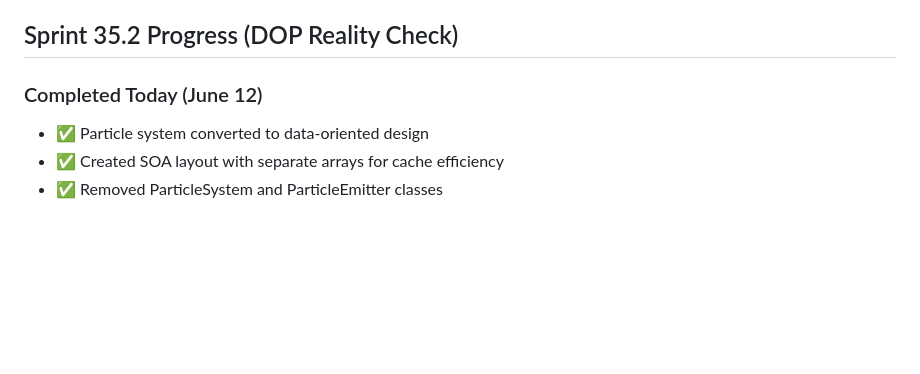
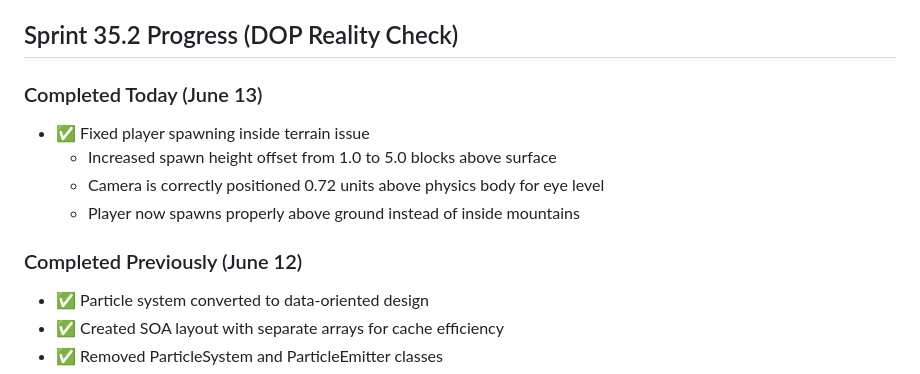
Before and after one commit to noahsabaj/earth-engine, a Markdown page: docs/status/CURRENT.md, the part around one of its changes. Drawn GitHub-style; blank space fills up the shorter version.

Commit message:
docs(sprint-35): Update CURRENT.md with spawn position fix
- Added spawn position fix to Sprint 35.2 completed items
- Updated last modified date to June 13
- Reorganized completed items by date

🤖 Generated with [Claude Code](https://claude.ai/code)

Co-Authored-By: Claude <noreply@anthropic.com>

```diff
--- a/docs/status/CURRENT.md
+++ b/docs/status/CURRENT.md
@@ -79,7 +79,13 @@ After false claims, a full verification was performed:
 
 ## Sprint 35.2 Progress (DOP Reality Check)
 
-### Completed Today (June 12)
+### Completed Today (June 13)
+- ✅ Fixed player spawning inside terrain issue
+  - Increased spawn height offset from 1.0 to 5.0 blocks above surface
+  - Camera is correctly positioned 0.72 units above physics body for eye level
+  - Player now spawns properly above ground instead of inside mountains
+
+### Completed Previously (June 12)
 - ✅ Particle system converted to data-oriented design
 - ✅ Created SOA layout with separate arrays for cache efficiency
 - ✅ Removed ParticleSystem and ParticleEmitter classes
```
Also changed, not shown: other parts of docs/status/CURRENT.md (+1 -1 lines).
